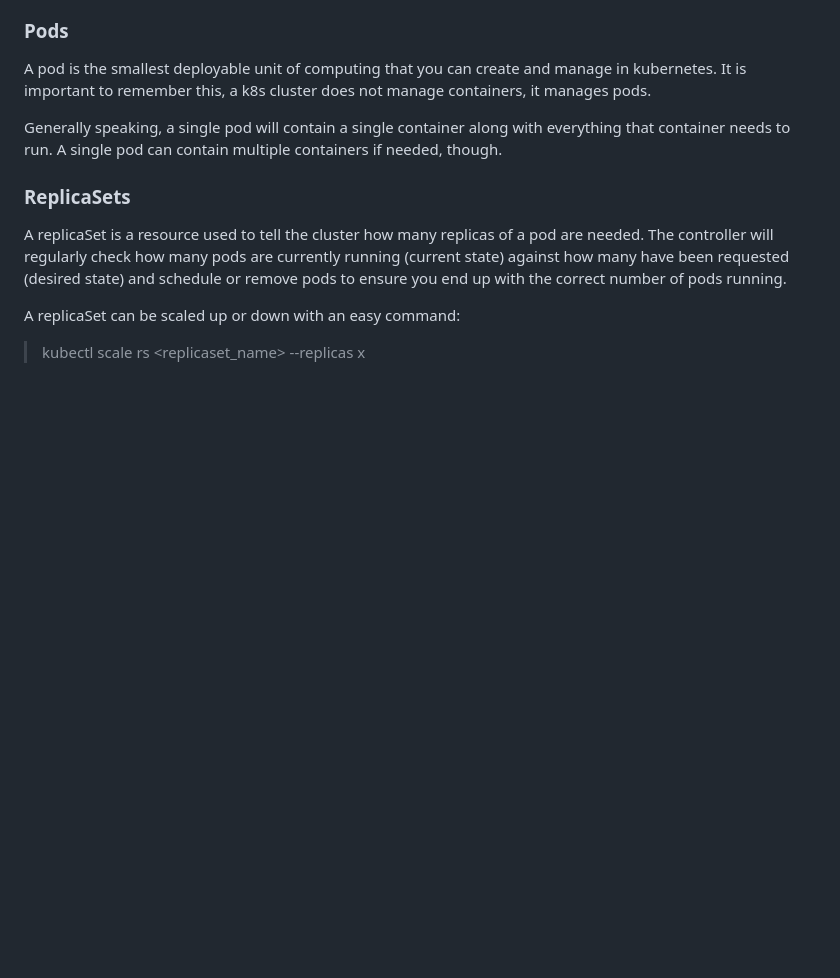
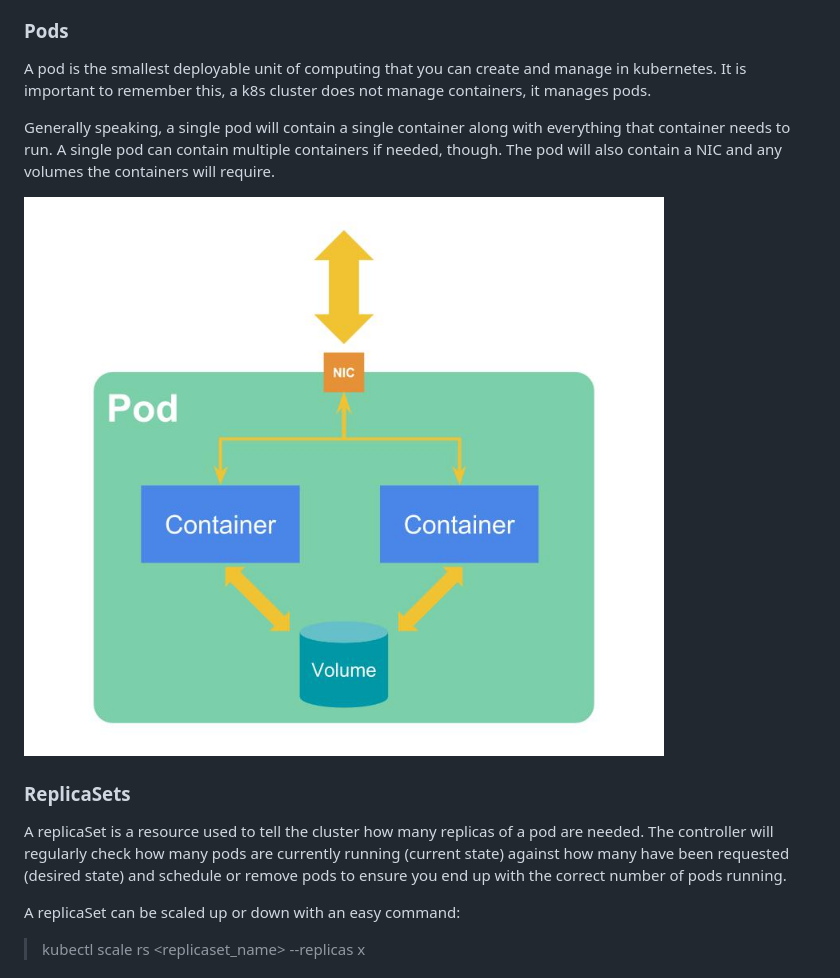
Before and after one commit to pwolthausen/k8s-workshops, a Markdown page: 1-Workloads/readme.md, the part around the change. Drawn GitHub-style; pictures changed too: 1-Workloads/pod-arch.jpg (added); blank space fills up the shorter version.

Commit message:
add image

```diff
--- a/1-Workloads/readme.md
+++ b/1-Workloads/readme.md
@@ -17,7 +17,9 @@ Kubernetes is a container orchestration tool, as such, you will be using it to d
 
 A pod is the smallest deployable  unit of computing that you can create and manage in kubernetes. It is important to remember this, a k8s cluster does not manage containers, it manages pods.
 
-Generally speaking, a single pod will contain a single container along with everything that container needs to run. A single pod can contain multiple containers if needed, though.
+Generally speaking, a single pod will contain a single container along with everything that container needs to run. A single pod can contain multiple containers if needed, though. The pod will also contain a NIC and any volumes the containers will require.
+
+![Pod Architecture](pod-arch.jpg)
 
 ### ReplicaSets
 
```
